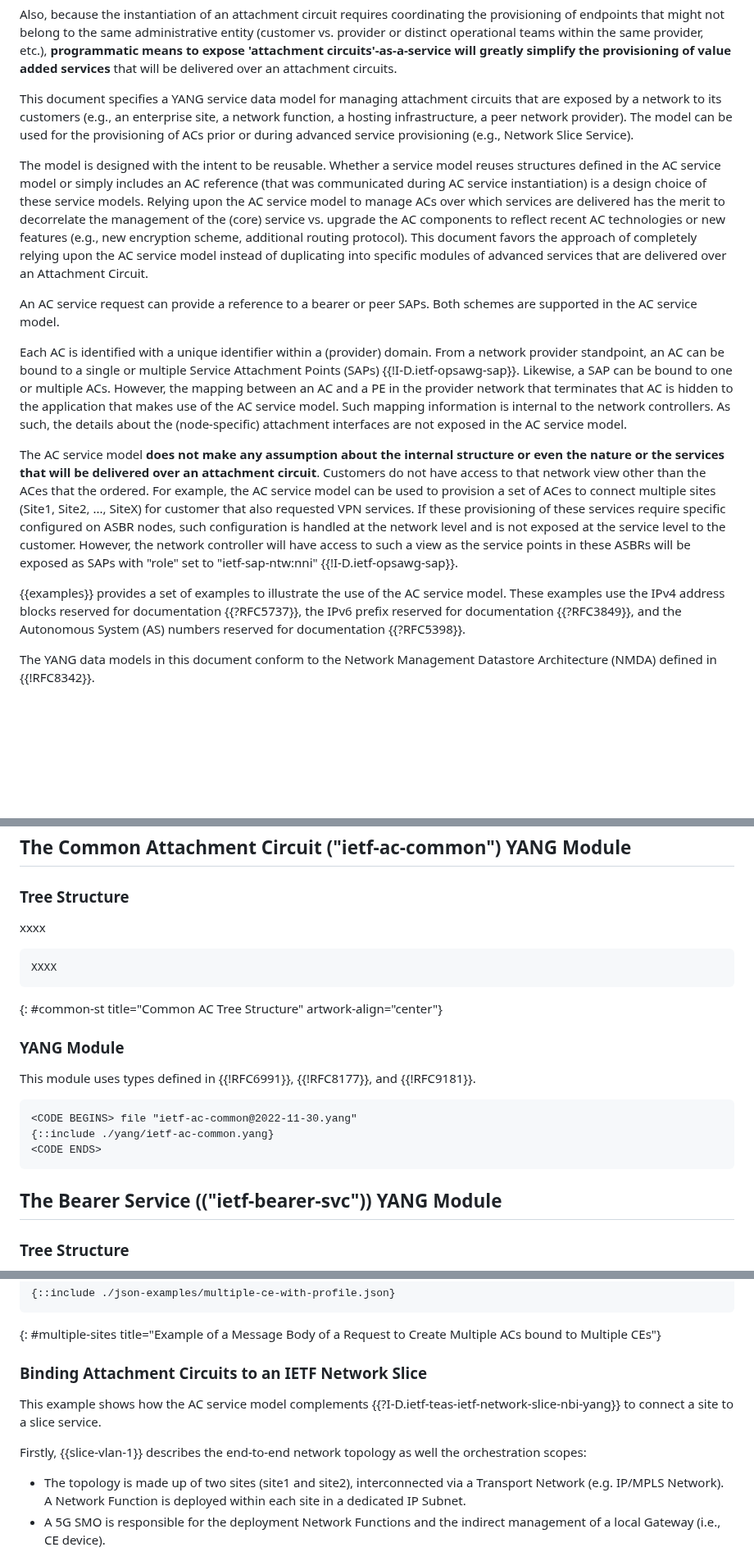
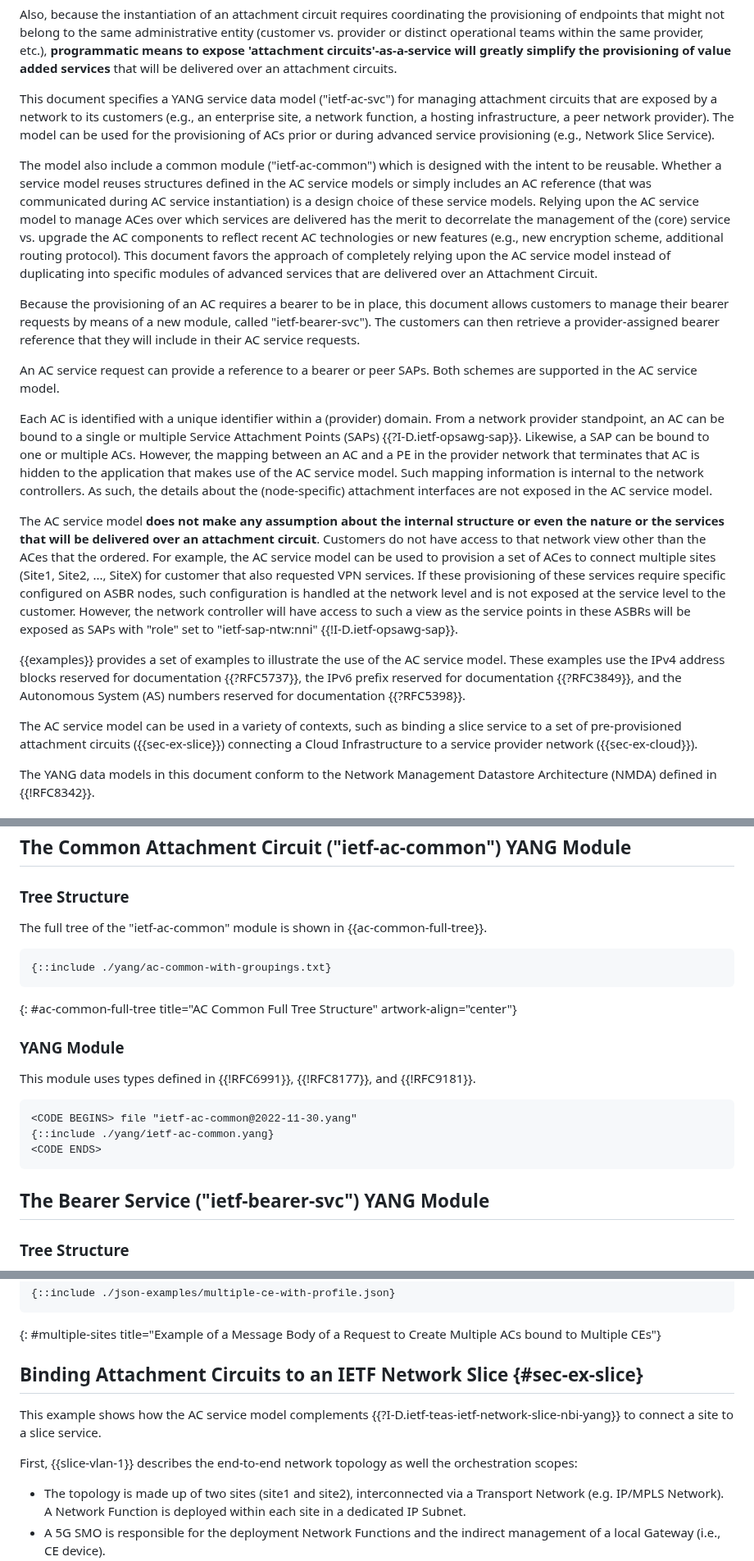
Before and after one commit to robric/attachment-circuit-model, a Markdown page: draft-boro-opsawg-teas-attachment-circuit.md, 3 parts joined by grey strips. Shown at 82% size. Drawn GitHub-style; blank space fills up the shorter version.

```diff
--- a/draft-boro-opsawg-teas-attachment-circuit.md
+++ b/draft-boro-opsawg-teas-attachment-circuit.md
@@ -104,17 +104,21 @@ When a customer requests a new value-added service, the service can be bound to
 
 Also, because the instantiation of an attachment circuit requires coordinating the provisioning of endpoints that might not belong to the same administrative entity (customer vs. provider or distinct operational teams within the same provider, etc.), **programmatic means to expose 'attachment circuits'-as-a-service will greatly simplify the provisioning of value added services** that will be delivered over an attachment circuits.
 
-This document specifies a YANG service data model for managing attachment circuits that are exposed by a network to its customers (e.g., an enterprise site, a network function, a hosting infrastructure, a peer network provider). The model can be used for the provisioning of ACs prior or during advanced service provisioning (e.g., Network Slice Service).
+This document specifies a YANG service data model ("ietf-ac-svc") for managing attachment circuits that are exposed by a network to its customers (e.g., an enterprise site, a network function, a hosting infrastructure, a peer network provider). The model can be used for the provisioning of ACs prior or during advanced service provisioning (e.g., Network Slice Service).
 
-The model is designed with the intent to be reusable. Whether a service model reuses structures defined in the AC service model or simply includes an AC reference (that was communicated during AC service instantiation) is a design choice of these service models. Relying upon the AC service model to manage ACs over which services are delivered has the merit to decorrelate the management of the (core) service vs. upgrade the AC components to reflect recent AC technologies or new features (e.g., new encryption scheme, additional routing protocol). This document favors the approach of completely relying upon the AC service model instead of duplicating into specific modules of advanced services that are delivered over an Attachment Circuit.
+The model also include a common module ("ietf-ac-common") which is designed with the intent to be reusable. Whether a service model reuses structures defined in the AC service models or simply includes an AC reference (that was communicated during AC service instantiation) is a design choice of these service models. Relying upon the AC service model to manage ACes over which services are delivered has the merit to decorrelate the management of the (core) service vs. upgrade the AC components to reflect recent AC technologies or new features (e.g., new encryption scheme, additional routing protocol). This document favors the approach of completely relying upon the AC service model instead of duplicating into specific modules of advanced services that are delivered over an Attachment Circuit.
+
+Because the provisioning of an AC requires a bearer to be in place, this document allows customers to manage their bearer requests by means of a new module, called "ietf-bearer-svc"). The customers can then retrieve a provider-assigned bearer reference that they will include in their AC service requests.
 
 An AC service request can provide a reference to a bearer or peer SAPs. Both schemes are supported in the AC service model.
 
-Each AC is identified with a unique identifier within a (provider) domain. From a network provider standpoint, an AC can be bound to a single or multiple Service Attachment Points (SAPs) {{!I-D.ietf-opsawg-sap}}. Likewise, a SAP can be bound to one or multiple ACs. However, the mapping between an AC and a PE in the provider network that terminates that AC is hidden to the application that makes use of the AC service model. Such mapping information is internal to the network controllers. As such, the details about the (node-specific) attachment interfaces are not exposed in the AC service model.
+Each AC is identified with a unique identifier within a (provider) domain. From a network provider standpoint, an AC can be bound to a single or multiple Service Attachment Points (SAPs) {{?I-D.ietf-opsawg-sap}}. Likewise, a SAP can be bound to one or multiple ACs. However, the mapping between an AC and a PE in the provider network that terminates that AC is hidden to the application that makes use of the AC service model. Such mapping information is internal to the network controllers. As such, the details about the (node-specific) attachment interfaces are not exposed in the AC service model.
 
 The AC service model **does not make any assumption about the internal structure or even the nature or the services that will be delivered over an attachment circuit**. Customers do not have access to that network view other than the ACes that the ordered. For example, the AC service model can be used to provision a set of ACes to connect multiple sites (Site1, Site2, ..., SiteX) for customer that also requested VPN services. If these provisioning of these services require specific configured on ASBR nodes, such configuration is handled at the network level and is not exposed at the service level to the customer. However, the network controller will have access to such a view as the service points in these ASBRs will be exposed as SAPs with "role" set to "ietf-sap-ntw:nni" {{!I-D.ietf-opsawg-sap}}.
 
 {{examples}} provides a set of examples to illustrate the use of the AC service model. These examples use the IPv4 address blocks reserved for documentation {{?RFC5737}}, the IPv6 prefix reserved for documentation {{?RFC3849}}, and the Autonomous System (AS) numbers reserved for documentation {{?RFC5398}}.
+
+The AC service model can be used in a variety of contexts, such as binding a slice service to a set of pre-provisioned attachment circuits ({{sec-ex-slice}}) connecting a Cloud Infrastructure to a service provider network ({{sec-ex-cloud}}).
 
 The YANG data models in this document conform to the Network Management Datastore Architecture (NMDA) defined in {{!RFC8342}}.
 
@@ -248,12 +254,12 @@ The procedure to provision a service in a service provider network may depend on
 
 ### Tree Structure
 
-xxxx
+The full tree of the "ietf-ac-common" module is shown in {{ac-common-full-tree}}.
 
 ~~~~
-XXXX
+{::include ./yang/ac-common-with-groupings.txt}
 ~~~~
-{: #common-st title="Common AC Tree Structure" artwork-align="center"}
+{: #ac-common-full-tree title="AC Common Full Tree Structure" artwork-align="center"}
 
 ### YANG Module
 
@@ -265,7 +271,7 @@ This module uses types defined in {{!RFC6991}}, {{!RFC8177}}, and  {{!RFC9181}}.
 <CODE ENDS>
 ~~~~~~~~~~
 
-## The Bearer Service (("ietf-bearer-svc")) YANG Module
+## The Bearer Service ("ietf-bearer-svc") YANG Module
 
 ### Tree Structure
 
@@ -698,11 +695,11 @@ A customer may request adding a new AC by simply referring to an existing per-no
 ~~~~
 {: #multiple-sites title="Example of a Message Body of a Request to Create Multiple ACs bound to Multiple CEs"}
 
-### Binding Attachment Circuits to an IETF Network Slice
+## Binding Attachment Circuits to an IETF Network Slice {#sec-ex-slice}
 
 This example shows how the AC service model complements {{?I-D.ietf-teas-ietf-network-slice-nbi-yang}} to connect a site to a slice service.
 
-Firstly, {{slice-vlan-1}} describes the end-to-end network topology as well the orchestration scopes:
+First, {{slice-vlan-1}} describes the end-to-end network topology as well the orchestration scopes:
 
 - The topology is made up of two sites (site1 and site2), interconnected via a Transport Network (e.g. IP/MPLS Network). A Network Function is deployed within each site in a dedicated IP Subnet.
 - A 5G SMO is responsible for the deployment Network Functions and the indirect management of a local Gateway (i.e., CE device).
```
Also changed, not shown: other parts of draft-boro-opsawg-teas-attachment-circuit.md (+12 -19 lines).
